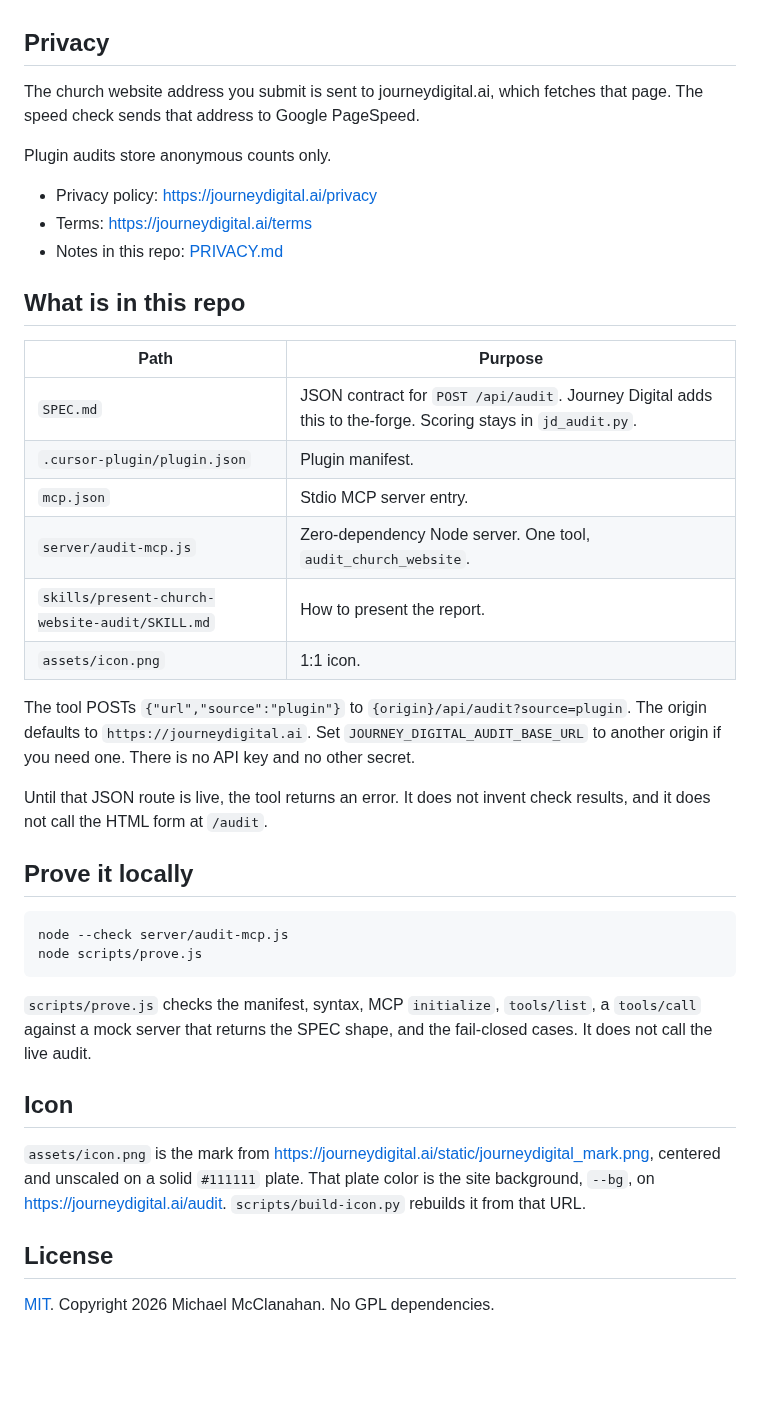
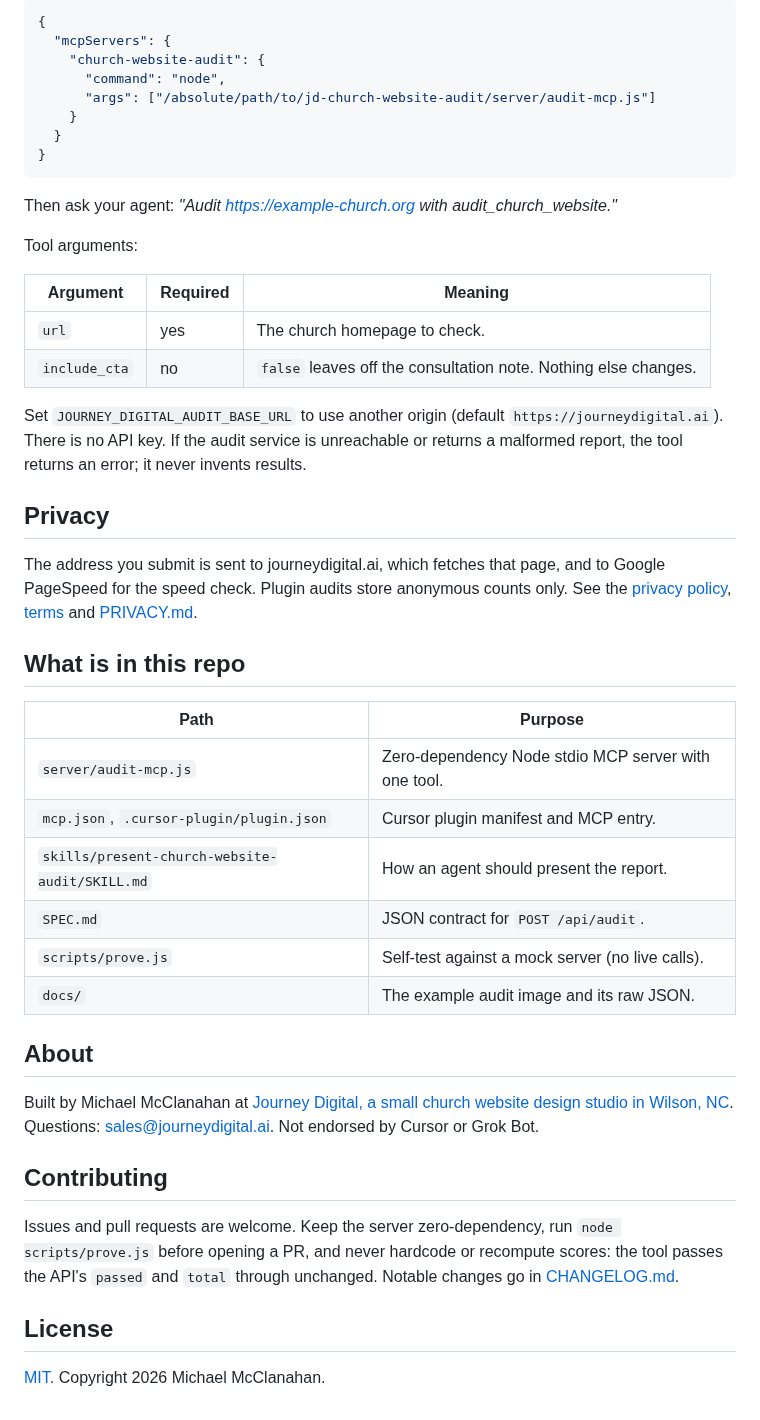
Before and after one commit to tnvolman/jd-church-website-audit, a Markdown page: README.md, the part around one of its changes. Drawn GitHub-style; blank space fills up the shorter version.

````diff
--- a/README.md
+++ b/README.md
@@ -12,42 +39,48 @@ It does not promise a search ranking. First-screen placement of service times an
+```json
+{
+  "mcpServers": {
+    "church-website-audit": {
+      "command": "node",
+      "args": ["/absolute/path/to/jd-church-website-audit/server/audit-mcp.js"]
+    }
+  }
+}
+```
+
+Then ask your agent: *"Audit https://example-church.org with audit_church_website."*
+
+Tool arguments:
+
+| Argument | Required | Meaning |
+| --- | --- | --- |
+| `url` | yes | The church homepage to check. |
+| `include_cta` | no | `false` leaves off the consultation note. Nothing else changes. |
+
+Set `JOURNEY_DIGITAL_AUDIT_BASE_URL` to use another origin (default `https://journeydigital.ai`). There is no API key. If the audit service is unreachable or returns a malformed report, the tool returns an error; it never invents results.
 
 ## Privacy
 
-The church website address you submit is sent to journeydigital.ai, which fetches that page. The speed check sends that address to Google PageSpeed.
-
-Plugin audits store anonymous counts only.
-
-- Privacy policy: https://journeydigital.ai/privacy
-- Terms: https://journeydigital.ai/terms
-- Notes in this repo: [PRIVACY.md](PRIVACY.md)
+The address you submit is sent to journeydigital.ai, which fetches that page, and to Google PageSpeed for the speed check. Plugin audits store anonymous counts only. See the [privacy policy](https://journeydigital.ai/privacy), [terms](https://journeydigital.ai/terms) and [PRIVACY.md](PRIVACY.md).
 
 ## What is in this repo
 
 | Path | Purpose |
 | --- | --- |
-| `SPEC.md` | JSON contract for `POST /api/audit`. Journey Digital adds this to the-forge. Scoring stays in `jd_audit.py`. |
-| `.cursor-plugin/plugin.json` | Plugin manifest. |
-| `mcp.json` | Stdio MCP server entry. |
-| `server/audit-mcp.js` | Zero-dependency Node server. One tool, `audit_church_website`. |
-| `skills/present-church-website-audit/SKILL.md` | How to present the report. |
-| `assets/icon.png` | 1:1 icon. |
+| `server/audit-mcp.js` | Zero-dependency Node stdio MCP server with one tool. |
+| `mcp.json`, `.cursor-plugin/plugin.json` | Cursor plugin manifest and MCP entry. |
+| `skills/present-church-website-audit/SKILL.md` | How an agent should present the report. |
+| `SPEC.md` | JSON contract for `POST /api/audit`. |
+| `scripts/prove.js` | Self-test against a mock server (no live calls). |
+| `docs/` | The example audit image and its raw JSON. |
 
-The tool POSTs `{"url","source":"plugin"}` to `{origin}/api/audit?source=plugin`. The origin defaults to `https://journeydigital.ai`. Set `JOURNEY_DIGITAL_AUDIT_BASE_URL` to another origin if you need one. There is no API key and no other secret.
+## About
 
-Until that JSON route is live, the tool returns an error. It does not invent check results, and it does not call the HTML form at `/audit`.
+Built by Michael McClanahan at [Journey Digital, a small church website design studio in Wilson, NC](https://journeydigital.ai/). Questions: sales@journeydigital.ai. Not endorsed by Cursor or Grok Bot.
 
-## Prove it locally
+## Contributing
 
-```bash
-node --check server/audit-mcp.js
-node scripts/prove.js
-```
-
-`scripts/prove.js` checks the manifest, syntax, MCP `initialize`, `tools/list`, a `tools/call` against a mock server that returns the SPEC shape, and the fail-closed cases. It does not call the live audit.
-
-## Icon
-
-`assets/icon.png` is the mark from https://journeydigital.ai/static/journeydigital_mark.png, centered and unscaled on a solid `#111111` plate. That plate color is the site background, `--bg`, on https://journeydigital.ai/audit. `scripts/build-icon.py` rebuilds it from that URL.
+Issues and pull requests are welcome. Keep the server zero-dependency, run `node scripts/prove.js` before opening a PR, and never hardcode or recompute scores: the tool passes the API's `passed` and `total` through unchanged. Notable changes go in [CHANGELOG.md](CHANGELOG.md).
 
 ## License
 
-[MIT](LICENSE). Copyright 2026 Michael McClanahan. No GPL dependencies.
+[MIT](LICENSE). Copyright 2026 Michael McClanahan.
````
Also changed, not shown: other parts of README.md (+32 -5 lines), CHANGELOG.md (added, +29 -0 lines), docs/example-audit.png (added), 1 other file.
